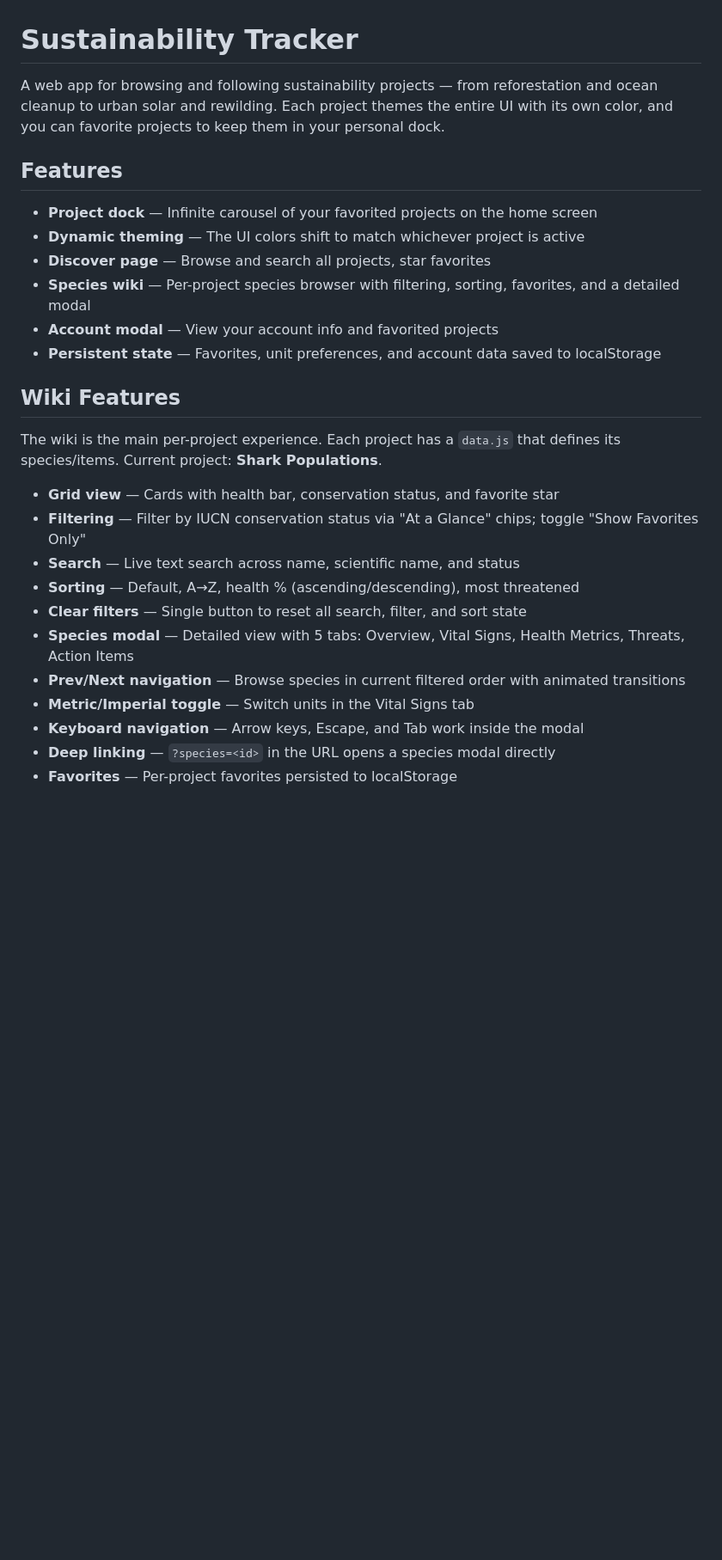
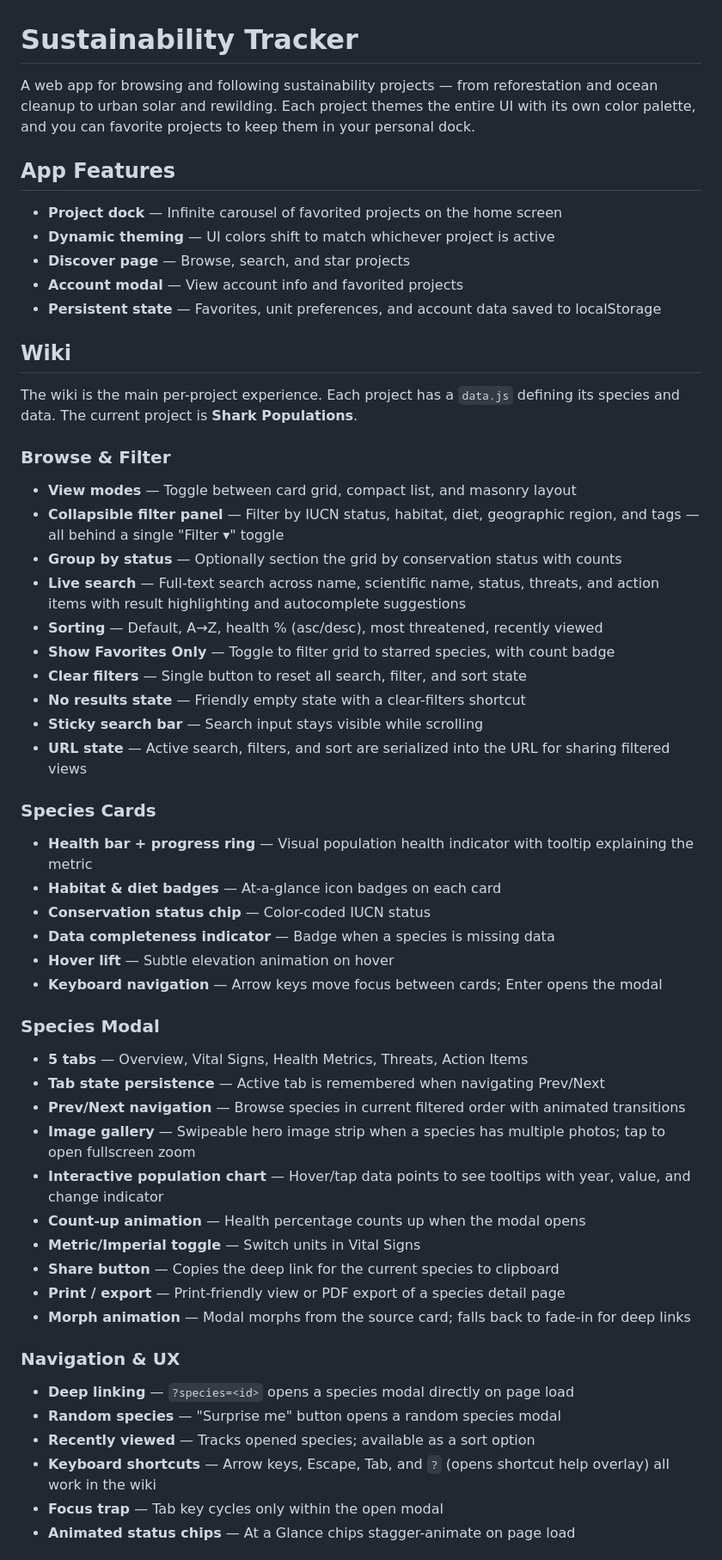
Before and after one commit to XbowFirebolt/Sustainability, a Markdown page: README.md, the part around one of its changes. Shown at 86% size. Rendered like a GitHub page; blank space fills up the shorter version.

Commit message:
Rewrite README to reflect current wiki feature set
Co-Authored-By: Claude Sonnet 4.6 <noreply@anthropic.com>

```diff
--- a/README.md
+++ b/README.md
@@ -1,28 +1,60 @@
 # Sustainability Tracker
 
-A web app for browsing and following sustainability projects — from reforestation and ocean cleanup to urban solar and rewilding. Each project themes the entire UI with its own color, and you can favorite projects to keep them in your personal dock.
+A web app for browsing and following sustainability projects — from reforestation and ocean cleanup to urban solar and rewilding. Each project themes the entire UI with its own color palette, and you can favorite projects to keep them in your personal dock.
 
-## Features
+## App Features
 
-- **Project dock** — Infinite carousel of your favorited projects on the home screen
-- **Dynamic theming** — The UI colors shift to match whichever project is active
-- **Discover page** — Browse and search all projects, star favorites
-- **Species wiki** — Per-project species browser with filtering, sorting, favorites, and a detailed modal
-- **Account modal** — View your account info and favorited projects
+- **Project dock** — Infinite carousel of favorited projects on the home screen
+- **Dynamic theming** — UI colors shift to match whichever project is active
+- **Discover page** — Browse, search, and star projects
+- **Account modal** — View account info and favorited projects
 - **Persistent state** — Favorites, unit preferences, and account data saved to localStorage
 
-## Wiki Features
+## Wiki
 
-The wiki is the main per-project experience. Each project has a `data.js` that defines its species/items. Current project: **Shark Populations**.
+The wiki is the main per-project experience. Each project has a `data.js` defining its species and data. The current project is **Shark Populations**.
 
-- **Grid view** — Cards with health bar, conservation status, and favorite star
-- **Filtering** — Filter by IUCN conservation status via "At a Glance" chips; toggle "Show Favorites Only"
-- **Search** — Live text search across name, scientific name, and status
-- **Sorting** — Default, A→Z, health % (ascending/descending), most threatened
+### Browse & Filter
+
+- **View modes** — Toggle between card grid, compact list, and masonry layout
+- **Collapsible filter panel** — Filter by IUCN status, habitat, diet, geographic region, and tags — all behind a single "Filter ▾" toggle
+- **Group by status** — Optionally section the grid by conservation status with counts
+- **Live search** — Full-text search across name, scientific name, status, threats, and action items with result highlighting and autocomplete suggestions
+- **Sorting** — Default, A→Z, health % (asc/desc), most threatened, recently viewed
+- **Show Favorites Only** — Toggle to filter grid to starred species, with count badge
 - **Clear filters** — Single button to reset all search, filter, and sort state
-- **Species modal** — Detailed view with 5 tabs: Overview, Vital Signs, Health Metrics, Threats, Action Items
+- **No results state** — Friendly empty state with a clear-filters shortcut
+- **Sticky search bar** — Search input stays visible while scrolling
+- **URL state** — Active search, filters, and sort are serialized into the URL for sharing filtered views
+
+### Species Cards
+
+- **Health bar + progress ring** — Visual population health indicator with tooltip explaining the metric
+- **Habitat & diet badges** — At-a-glance icon badges on each card
+- **Conservation status chip** — Color-coded IUCN status
+- **Data completeness indicator** — Badge when a species is missing data
+- **Hover lift** — Subtle elevation animation on hover
+- **Keyboard navigation** — Arrow keys move focus between cards; Enter opens the modal
+
+### Species Modal
+
+- **5 tabs** — Overview, Vital Signs, Health Metrics, Threats, Action Items
+- **Tab state persistence** — Active tab is remembered when navigating Prev/Next
 - **Prev/Next navigation** — Browse species in current filtered order with animated transitions
-- **Metric/Imperial toggle** — Switch units in the Vital Signs tab
-- **Keyboard navigation** — Arrow keys, Escape, and Tab work inside the modal
-- **Deep linking** — `?species=<id>` in the URL opens a species modal directly
-- **Favorites** — Per-project favorites persisted to localStorage
+- **Image gallery** — Swipeable hero image strip when a species has multiple photos; tap to open fullscreen zoom
+- **Interactive population chart** — Hover/tap data points to see tooltips with year, value, and change indicator
+- **Count-up animation** — Health percentage counts up when the modal opens
+- **Metric/Imperial toggle** — Switch units in Vital Signs
+- **Share button** — Copies the deep link for the current species to clipboard
+- **Print / export** — Print-friendly view or PDF export of a species detail page
+- **Morph animation** — Modal morphs from the source card; falls back to fade-in for deep links
+
+### Navigation & UX
+
+- **Deep linking** — `?species=<id>` opens a species modal directly on page load
+- **Random species** — "Surprise me" button opens a random species modal
+- **Recently viewed** — Tracks opened species; available as a sort option
+- **Keyboard shortcuts** — Arrow keys, Escape, Tab, and `?` (opens shortcut help overlay) all work in the wiki
+- **Focus trap** — Tab key cycles only within the open modal
+- **Animated status chips** — At a Glance chips stagger-animate on page load
+
```
Also changed, not shown: other parts of README.md (+5 -0 lines).
